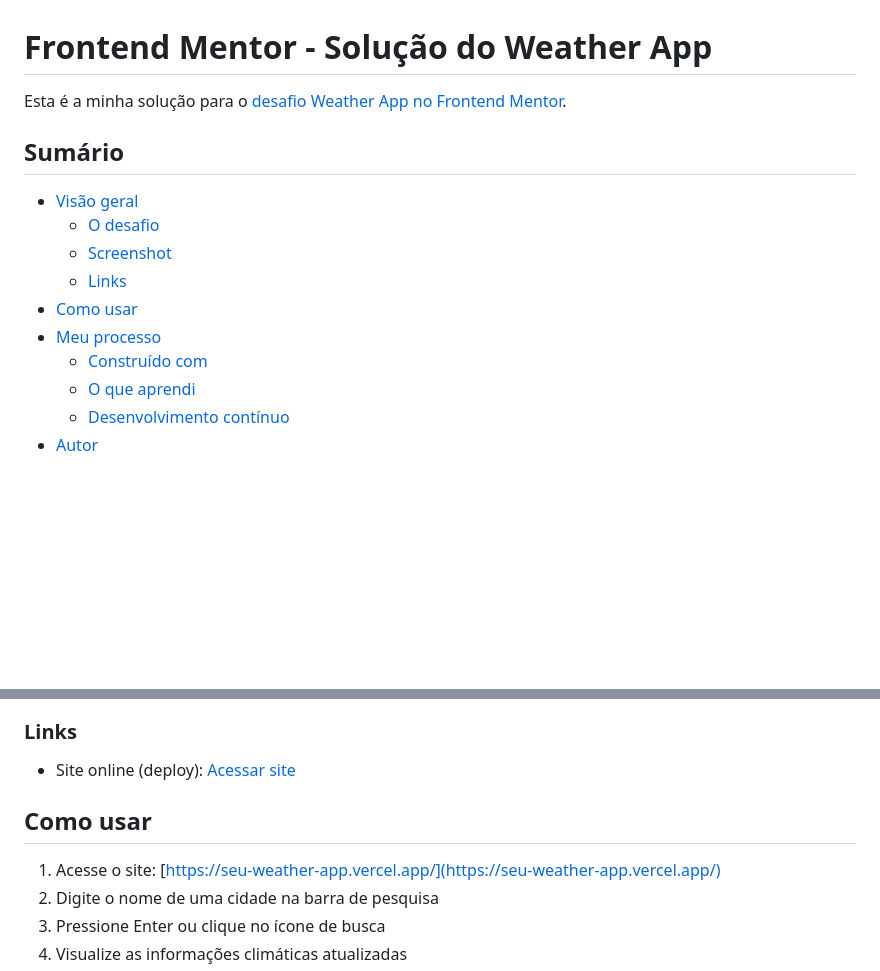
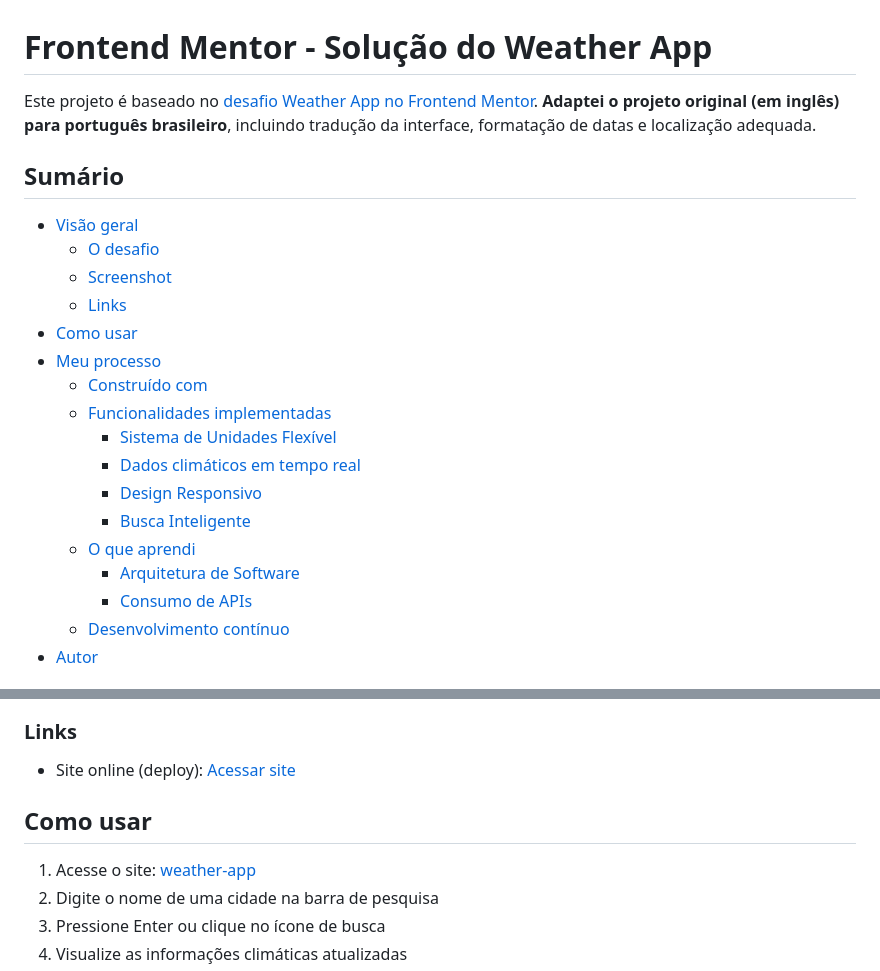
Before and after one commit to jamillyferreira/weather-app, a Markdown page: README.md, 2 parts joined by grey strips. Drawn GitHub-style; blank space fills up the shorter version.

Commit message:
Correção no readme

```diff
--- a/README.md
+++ b/README.md
@@ -1,6 +1,6 @@
 # Frontend Mentor - Solução do Weather App
 
-Esta é a minha solução para o [desafio Weather App no Frontend Mentor](https://www.frontendmentor.io/challenges/weather-app-K1FhddVm49).
+Este projeto é baseado no [desafio Weather App no Frontend Mentor](https://www.frontendmentor.io/challenges/weather-app-K1FhddVm49). **Adaptei o projeto original (em inglês) para português brasileiro**, incluindo tradução da interface, formatação de datas e localização adequada.
 
 ## Sumário
 
@@ -11,7 +11,14 @@ Esta é a minha solução para o [desafio Weather App no Frontend Mentor](https:
 - [Como usar](#como-usar)
 - [Meu processo](#meu-processo)
   - [Construído com](#construido-com)
+  - [Funcionalidades implementadas](#funcionalidades-implementadas)
+    - [Sistema de Unidades Flexível](#sistema-de-unidades-flexível)
+    - [Dados climáticos em tempo real](#dados-climáticos-em-tempo-real)
+    - [Design Responsivo](#design-responsivo)
+    - [Busca Inteligente](#busca-inteligente)
   - [O que aprendi](#o-que-aprendi)
+    - [Arquitetura de Software](#arquitetura-de-software)
+    - [Consumo de APIs](#consumo-de-APIs)
   - [Desenvolvimento contínuo](#desenvolvimento-contínuo)
 - [Autor](#autor)
 
@@ -50,7 +57,7 @@ Os usuários devem ser capazes de:
 
 ## Como usar
 
-1. Acesse o site: [https://seu-weather-app.vercel.app/](https://seu-weather-app.vercel.app/)
+1. Acesse o site: [weather-app](https://weather-app-six-olive-86.vercel.app/)
 2. Digite o nome de uma cidade na barra de pesquisa
 3. Pressione Enter ou clique no ícone de busca
 4. Visualize as informações climáticas atualizadas
```
Also changed, not shown: other parts of README.md (+1 -1 lines).
